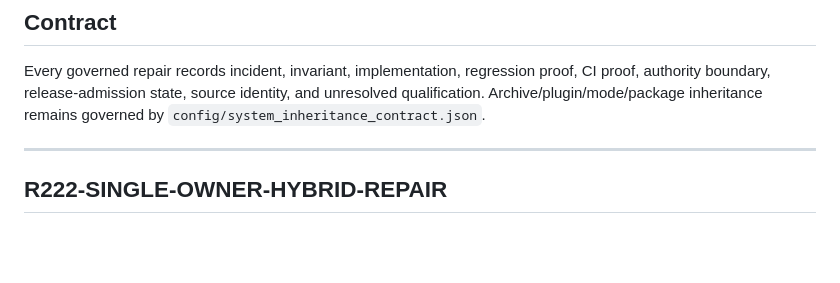
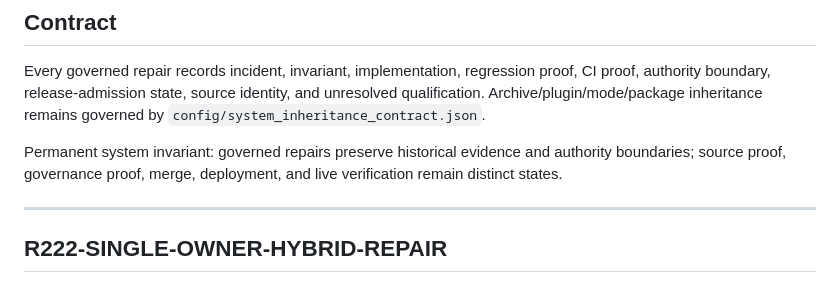
Before and after one commit to medicinalElJefe/canonforge-omega, a Markdown page: canonforge-omega/release/OMEGA_REPAIR_SYSTEM_LEDGER.md, the part around the change. Drawn GitHub-style; blank space fills up the shorter version.

Commit message:
R226.2: restore permanent system invariant ledger marker

```diff
--- a/canonforge-omega/release/OMEGA_REPAIR_SYSTEM_LEDGER.md
+++ b/canonforge-omega/release/OMEGA_REPAIR_SYSTEM_LEDGER.md
@@ -4,6 +4,8 @@ This ledger is additive to `OMEGA_V6_ADVANCEMENT_LEDGER.md`. Detailed predecesso
 
 ## Contract
 Every governed repair records incident, invariant, implementation, regression proof, CI proof, authority boundary, release-admission state, source identity, and unresolved qualification. Archive/plugin/mode/package inheritance remains governed by `config/system_inheritance_contract.json`.
+
+Permanent system invariant: governed repairs preserve historical evidence and authority boundaries; source proof, governance proof, merge, deployment, and live verification remain distinct states.
 
 ---
 ## R222-SINGLE-OWNER-HYBRID-REPAIR
```
